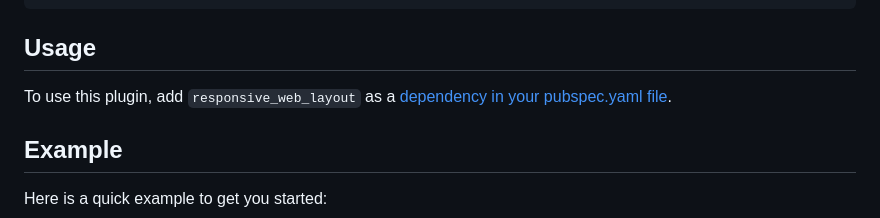
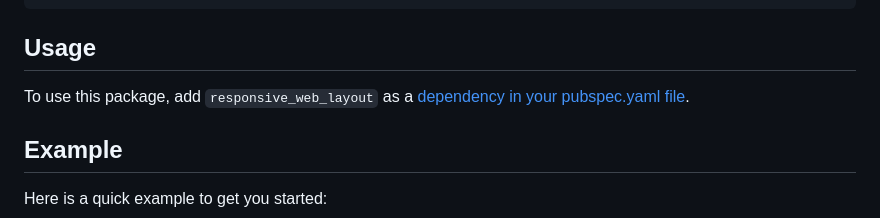
Before and after one commit to tratum/responsive-web-layout, a Markdown page: README.md, the part around the change. GitHub-like rendering.

```diff
--- a/README.md
+++ b/README.md
@@ -31,7 +31,7 @@ responsive_web_layout: ^0.0.1
 
 ## Usage
 
-To use this plugin, add `responsive_web_layout` as
+To use this package, add `responsive_web_layout` as
 a [dependency in your pubspec.yaml file](https://docs.flutter.dev/packages-and-plugins/using-packages).
 
 ## Example
```
